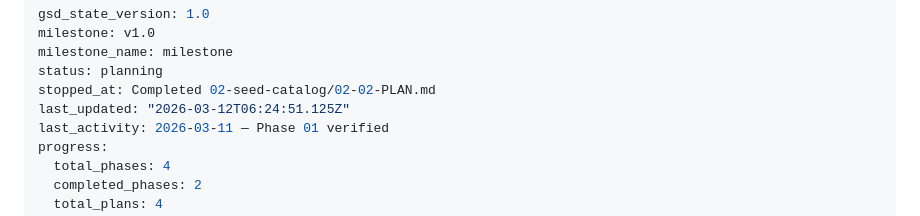
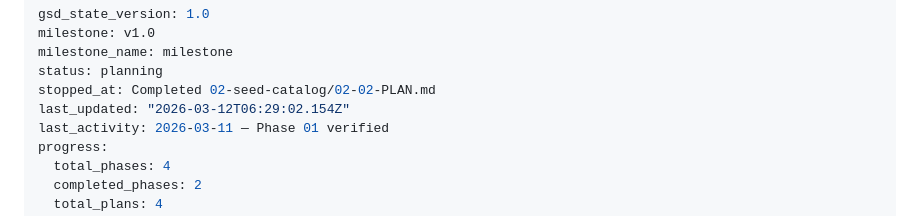
Before and after one commit to haad/clipsmith-prompts-library, a Markdown page: .planning/STATE.md, the part around the change. GitHub-like rendering.

```diff
--- a/.planning/STATE.md
+++ b/.planning/STATE.md
@@ -4,7 +4,7 @@ milestone: v1.0
 milestone_name: milestone
 status: planning
 stopped_at: Completed 02-seed-catalog/02-02-PLAN.md
-last_updated: "2026-03-12T06:24:51.125Z"
+last_updated: "2026-03-12T06:29:02.154Z"
 last_activity: 2026-03-11 — Phase 01 verified
 progress:
   total_phases: 4
```
Also changed, not shown: 1 other file.
